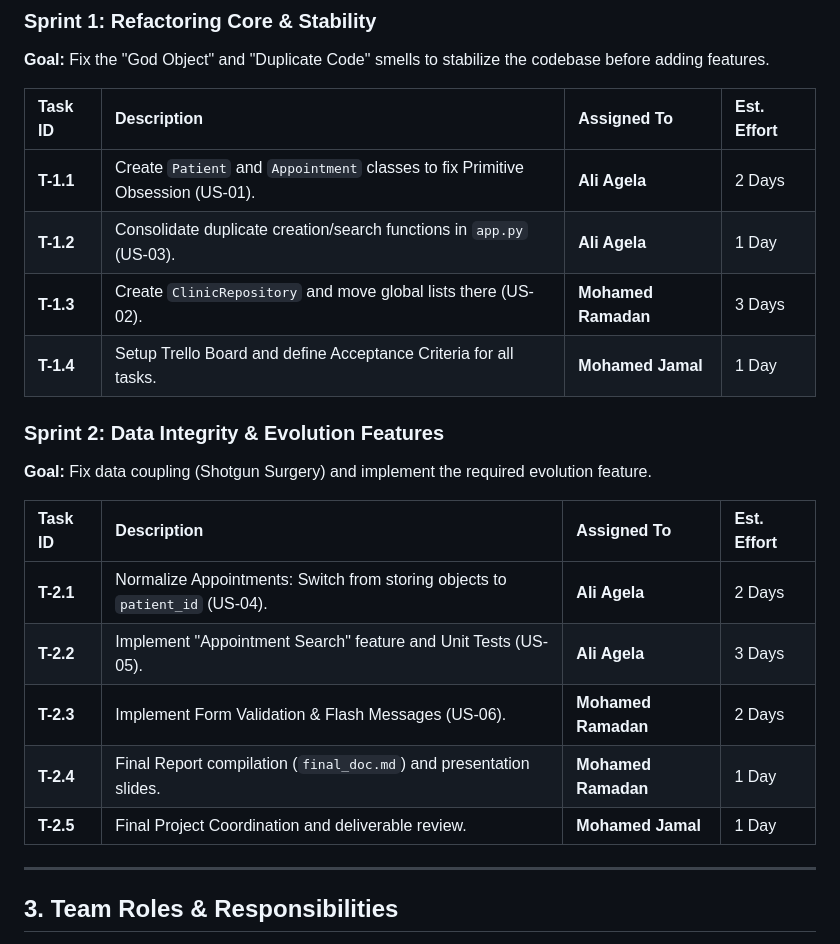
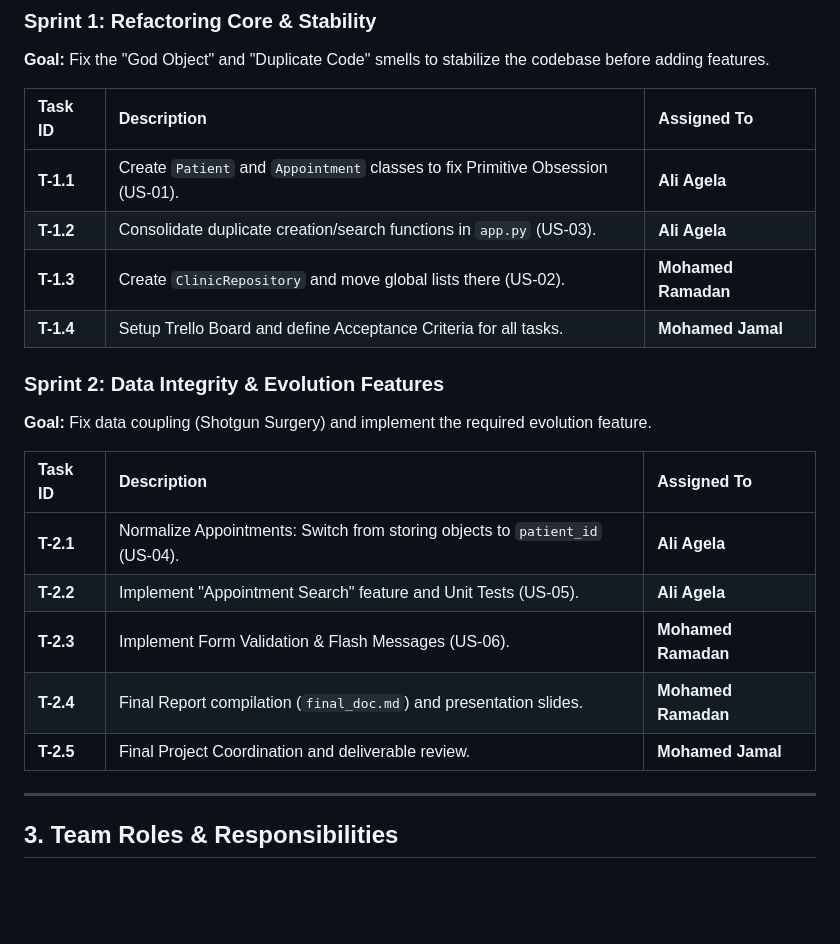
Before and after one commit to mohamedramadanwo-wq/Clinic_legacy_project, a Markdown page: plan.md, the part around one of its changes. GitHub-like rendering; blank space fills up the shorter version.

```diff
--- a/plan.md
+++ b/plan.md
@@ -27,23 +27,23 @@ We have divided the work into two 1-week sprints based on the team's capacity.
 ### Sprint 1: Refactoring Core & Stability
 **Goal:** Fix the "God Object" and "Duplicate Code" smells to stabilize the codebase before adding features.
 
-| Task ID | Description | Assigned To | Est. Effort |
-| :--- | :--- | :--- | :--- |
-| **T-1.1** | Create `Patient` and `Appointment` classes to fix Primitive Obsession (US-01). | **Ali Agela** | 2 Days |
-| **T-1.2** | Consolidate duplicate creation/search functions in `app.py` (US-03). | **Ali Agela** | 1 Day |
-| **T-1.3** | Create `ClinicRepository` and move global lists there (US-02). | **Mohamed Ramadan** | 3 Days |
-| **T-1.4** | Setup Trello Board and define Acceptance Criteria for all tasks. | **Mohamed Jamal** | 1 Day |
+| Task ID | Description | Assigned To |
+| :--- | :--- | :--- |
+| **T-1.1** | Create `Patient` and `Appointment` classes to fix Primitive Obsession (US-01). | **Ali Agela** |
+| **T-1.2** | Consolidate duplicate creation/search functions in `app.py` (US-03). | **Ali Agela** |
+| **T-1.3** | Create `ClinicRepository` and move global lists there (US-02). | **Mohamed Ramadan** |
+| **T-1.4** | Setup Trello Board and define Acceptance Criteria for all tasks. | **Mohamed Jamal** |
 
 ### Sprint 2: Data Integrity & Evolution Features
 **Goal:** Fix data coupling (Shotgun Surgery) and implement the required evolution feature.
 
-| Task ID | Description | Assigned To | Est. Effort |
-| :--- | :--- | :--- | :--- |
-| **T-2.1** | Normalize Appointments: Switch from storing objects to `patient_id` (US-04). | **Ali Agela** | 2 Days |
-| **T-2.2** | Implement "Appointment Search" feature and Unit Tests (US-05). | **Ali Agela** | 3 Days |
-| **T-2.3** | Implement Form Validation & Flash Messages (US-06). | **Mohamed Ramadan** | 2 Days |
-| **T-2.4** | Final Report compilation (`final_doc.md`) and presentation slides. | **Mohamed Ramadan** | 1 Day |
-| **T-2.5** | Final Project Coordination and deliverable review. | **Mohamed Jamal** | 1 Day |
+| Task ID | Description | Assigned To |
+| :--- | :--- | :--- |
+| **T-2.1** | Normalize Appointments: Switch from storing objects to `patient_id` (US-04). | **Ali Agela** |
+| **T-2.2** | Implement "Appointment Search" feature and Unit Tests (US-05). | **Ali Agela** |
+| **T-2.3** | Implement Form Validation & Flash Messages (US-06). | **Mohamed Ramadan** |
+| **T-2.4** | Final Report compilation (`final_doc.md`) and presentation slides. | **Mohamed Ramadan** |
+| **T-2.5** | Final Project Coordination and deliverable review. | **Mohamed Jamal** |
 
 ---
 
```
Also changed, not shown: other parts of plan.md (+1 -1 lines).
